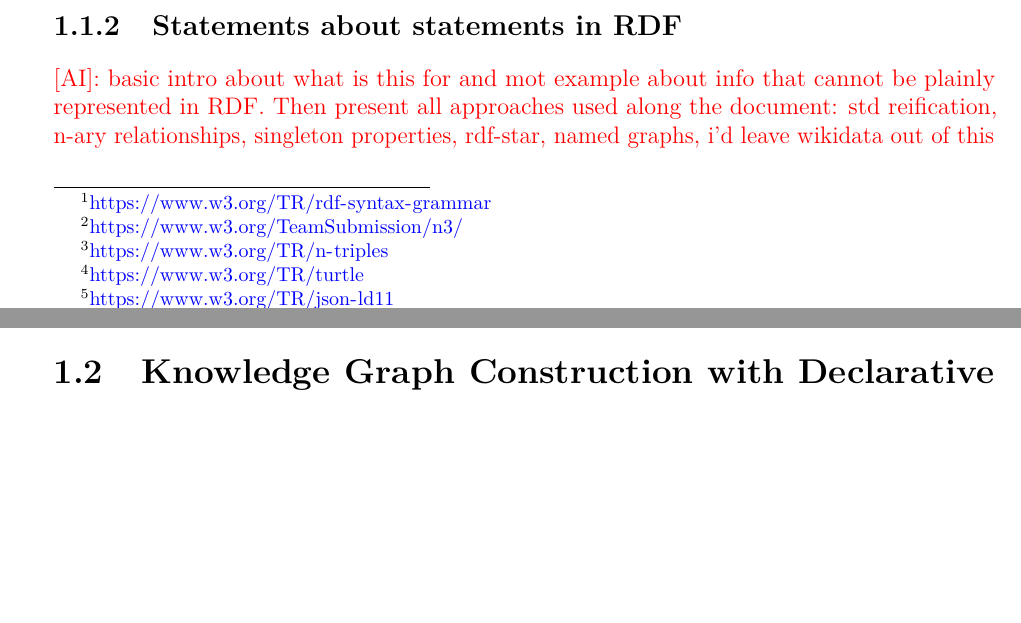
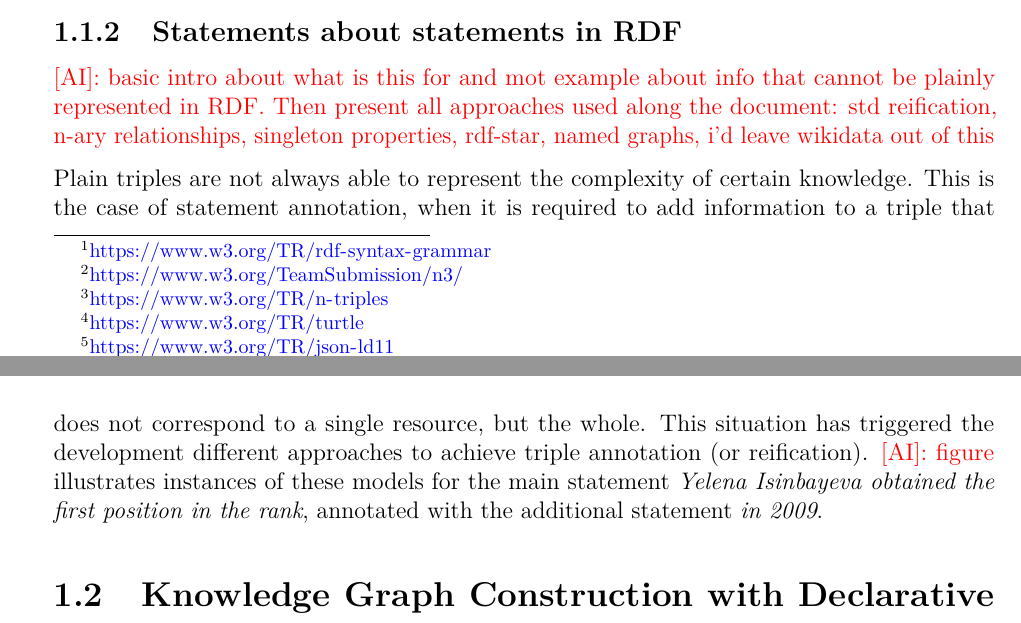
Before and after one commit to anaigmo/thesis, a LaTeX thesis (main.tex, which reads 2_stateoftheart/2-1_semweb.tex): two parts of pages 18 and 19 of 41, joined at a grey line, cut so that both start at the same text, the shorter picture padded with empty space. Compiled offline with pdfLaTeX.

Commit message:
intro for reification

```diff
--- a/2_stateoftheart/2-1_semweb.tex
+++ b/2_stateoftheart/2-1_semweb.tex
@@ -38,3 +38,5 @@ There are different syntaxes to serialize RDF graphs. RDF/XML\footnote{\url{http
 \subsection{Statements about statements in RDF}
 
 \ana{basic intro about what is this for and mot example about info that cannot be plainly represented in RDF. Then present all approaches used along the document: std reification, n-ary relationships, singleton properties, rdf-star, named graphs, i'd leave wikidata out of this}
+
+Plain triples are not always able to represent the complexity of certain knowledge. This is the case of statement annotation, when it is required to add information to a triple that does not correspond to a single resource, but the whole. This situation has triggered the development different approaches to achieve triple annotation (or reification). \ana{figure } illustrates instances of these models for the main statement \textit{Yelena Isinbayeva obtained the first position in the rank}, annotated with the additional statement \textit{in 2009}.
```
